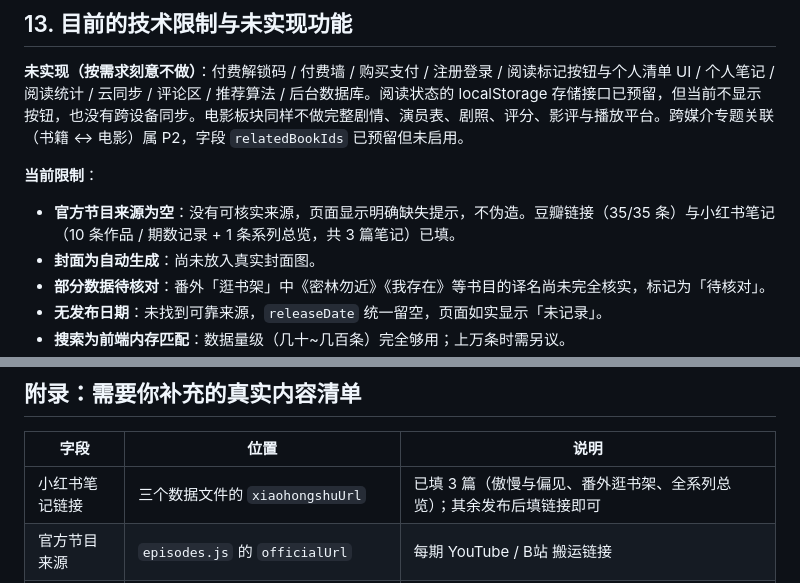
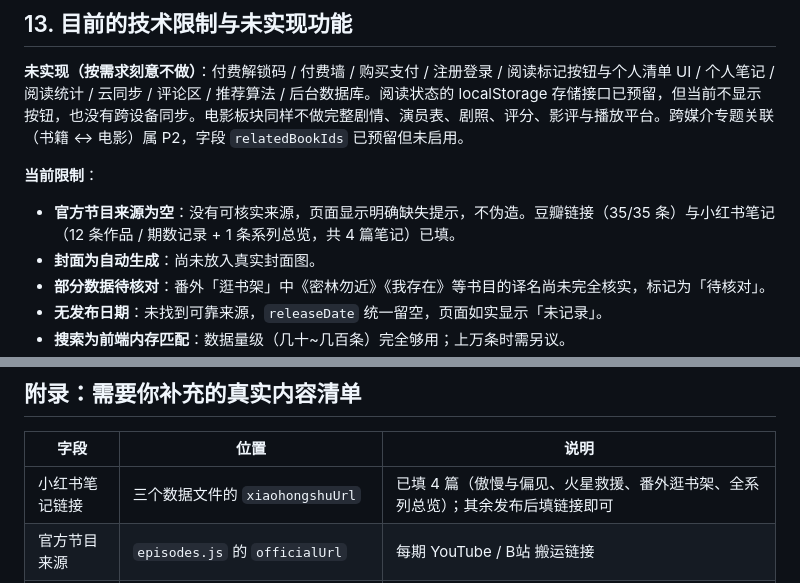
Before and after one commit to kjlnm781223-cpu/LLTP-Archive, a Markdown page: README.md, 2 parts joined by grey strips. Drawn GitHub-style.

Commit message:
docs: README 同步小红书笔记计数（4 篇）

```diff
--- a/README.md
+++ b/README.md
@@ -274,7 +274,7 @@ window.SERIES_NOTES = [
 
 **当前限制**：
 
-- **官方节目来源为空**：没有可核实来源，页面显示明确缺失提示，不伪造。豆瓣链接（35/35 条）与小红书笔记（10 条作品 / 期数记录 + 1 条系列总览，共 3 篇笔记）已填。
+- **官方节目来源为空**：没有可核实来源，页面显示明确缺失提示，不伪造。豆瓣链接（35/35 条）与小红书笔记（12 条作品 / 期数记录 + 1 条系列总览，共 4 篇笔记）已填。
 - **封面为自动生成**：尚未放入真实封面图。
 - **部分数据待核对**：番外「逛书架」中《密林勿近》《我存在》等书目的译名尚未完全核实，标记为「待核对」。
 - **无发布日期**：未找到可靠来源，`releaseDate` 统一留空，页面如实显示「未记录」。
@@ -595,7 +595,7 @@ npm i qrcode && node gen-qr.mjs   # 数据里新增小红书链接后重新跑
 
 | 字段 | 位置 | 说明 |
 |---|---|---|
-| 小红书笔记链接 | 三个数据文件的 `xiaohongshuUrl` | 已填 3 篇（傲慢与偏见、番外逛书架、全系列总览）；其余发布后填链接即可 |
+| 小红书笔记链接 | 三个数据文件的 `xiaohongshuUrl` | 已填 4 篇（傲慢与偏见、火星救援、番外逛书架、全系列总览）；其余发布后填链接即可 |
 | 官方节目来源 | `episodes.js` 的 `officialUrl` | 每期 YouTube / B站 搬运链接 |
 | 封面图 | `books.js` / `movies.js` 的 `cover` + `assets/` | 建议 3:4，合法可用来源 |
 | 发布日期 | `episodes.js` 的 `releaseDate` | 有权威来源再填 |
```
